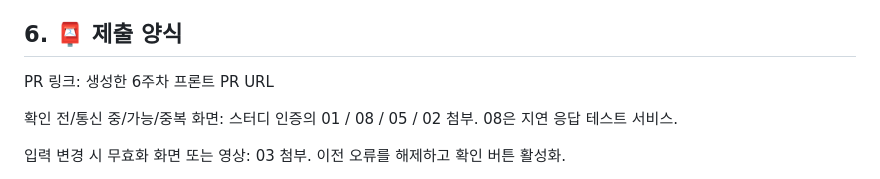
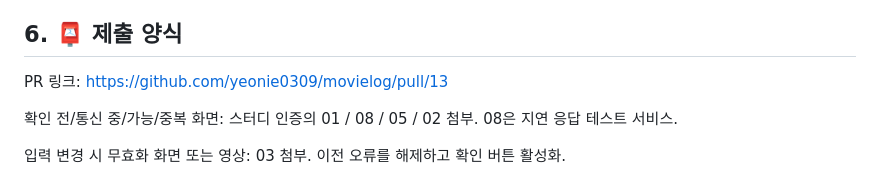
Before and after one commit to yeonie0309/movielog, a Markdown page: WEEK6_FRONTEND_NOTION_PLAN.md, the part around the change. Drawn GitHub-style.

```diff
--- a/WEEK6_FRONTEND_NOTION_PLAN.md
+++ b/WEEK6_FRONTEND_NOTION_PLAN.md
@@ -64,7 +64,7 @@ B 요약:
 
 ## 6. 📮 제출 양식
 
-PR 링크: 생성한 6주차 프론트 PR URL
+PR 링크: https://github.com/yeonie0309/movielog/pull/13
 
 확인 전/통신 중/가능/중복 화면: 스터디 인증의 01 / 08 / 05 / 02 첨부. 08은 지연 응답 테스트 서비스.
 
```
Also changed, not shown: WEEK6_FRONTEND_SUBMISSION_GUIDE.md (+2 -0 lines).
